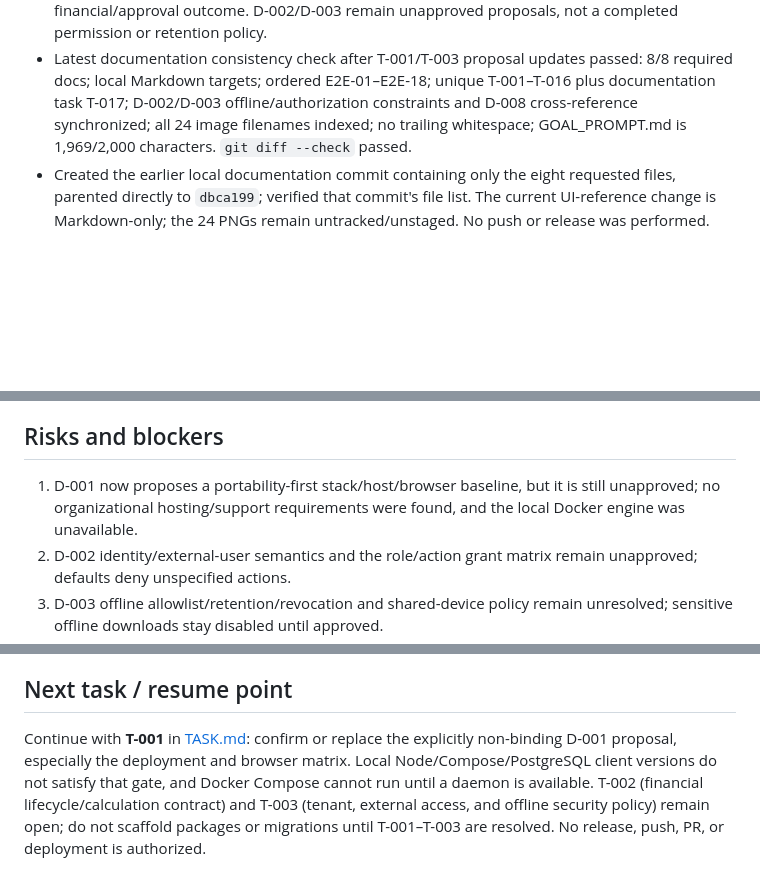
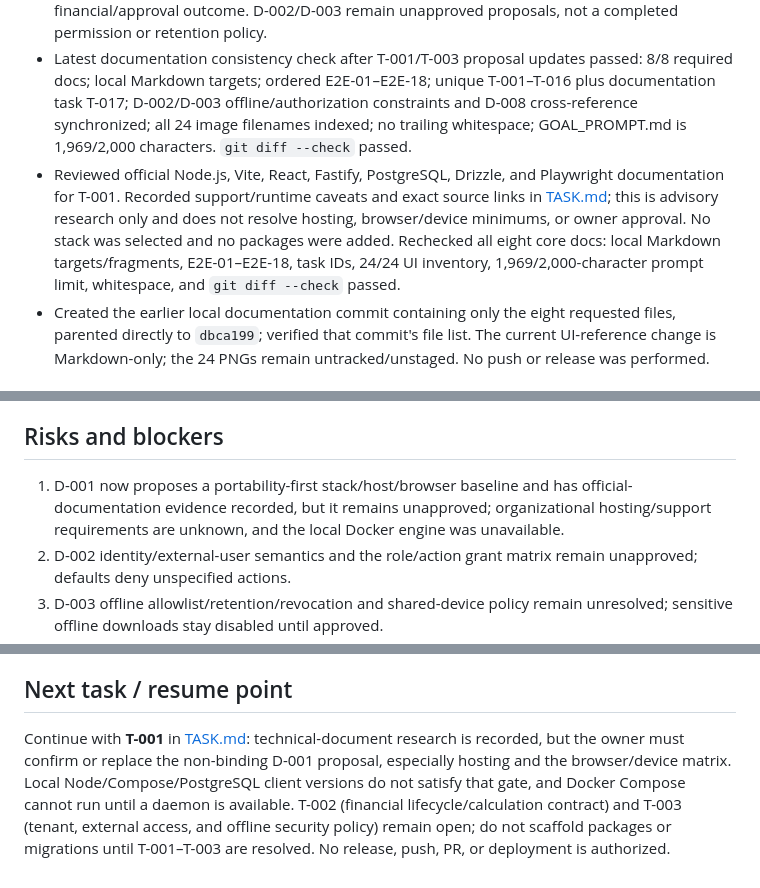
Before and after one commit to yapweijun1996/PWA-Enterprise-Project, a Markdown page: PROGRESS.md, 3 parts joined by grey strips. GitHub-like rendering; blank space fills up the shorter version.

```diff
--- a/PROGRESS.md
+++ b/PROGRESS.md
@@ -46,6 +46,7 @@ They distinguish user-approved product intent, proposed architecture, user-selec
 - Added three synthetic, exact-integer financial calculation fixtures to `SPEC.md` for the explicitly stated additive formulas. An independent Python `Decimal` spot-check passed; this is not a contract test or completion of T-002.
 - Clarified T-003's non-negotiable safety floor in `SPEC.md`: explicit server grants default-deny; offline commands remain pending until the server rechecks and commits them; no client-only financial/approval outcome. D-002/D-003 remain unapproved proposals, not a completed permission or retention policy.
 - Latest documentation consistency check after T-001/T-003 proposal updates passed: 8/8 required docs; local Markdown targets; ordered E2E-01–E2E-18; unique T-001–T-016 plus documentation task T-017; D-002/D-003 offline/authorization constraints and D-008 cross-reference synchronized; all 24 image filenames indexed; no trailing whitespace; GOAL_PROMPT.md is 1,969/2,000 characters. `git diff --check` passed.
+- Reviewed official Node.js, Vite, React, Fastify, PostgreSQL, Drizzle, and Playwright documentation for T-001. Recorded support/runtime caveats and exact source links in [TASK.md](TASK.md); this is advisory research only and does not resolve hosting, browser/device minimums, or owner approval. No stack was selected and no packages were added. Rechecked all eight core docs: local Markdown targets/fragments, E2E-01–E2E-18, task IDs, 24/24 UI inventory, 1,969/2,000-character prompt limit, whitespace, and `git diff --check` passed.
 - Created the earlier local documentation commit containing only the eight requested files, parented directly to `dbca199`; verified that commit's file list. The current UI-reference change is Markdown-only; the 24 PNGs remain untracked/unstaged. No push or release was performed.
 
 ### Not run / not possible
@@ -58,7 +59,7 @@ These are unavailable checks, not passing checks. See [SPEC.md](SPEC.md) for the
 
 ## Risks and blockers
 
-1. D-001 now proposes a portability-first stack/host/browser baseline, but it is still unapproved; no organizational hosting/support requirements were found, and the local Docker engine was unavailable.
+1. D-001 now proposes a portability-first stack/host/browser baseline and has official-documentation evidence recorded, but it remains unapproved; organizational hosting/support requirements are unknown, and the local Docker engine was unavailable.
 2. D-002 identity/external-user semantics and the role/action grant matrix remain unapproved; defaults deny unspecified actions.
 3. D-003 offline allowlist/retention/revocation and shared-device policy remain unresolved; sensitive offline downloads stay disabled until approved.
 4. Financial rounding/tax/currency/retention allocation and exact lifecycle transitions need a contract before schema migrations.
@@ -69,4 +70,4 @@ These are unavailable checks, not passing checks. See [SPEC.md](SPEC.md) for the
 
 ## Next task / resume point
 
-Continue with **T-001** in [TASK.md](TASK.md): confirm or replace the explicitly non-binding D-001 proposal, especially the deployment and browser matrix. Local Node/Compose/PostgreSQL client versions do not satisfy that gate, and Docker Compose cannot run until a daemon is available. T-002 (financial lifecycle/calculation contract) and T-003 (tenant, external access, and offline security policy) remain open; do not scaffold packages or migrations until T-001–T-003 are resolved. No release, push, PR, or deployment is authorized.
+Continue with **T-001** in [TASK.md](TASK.md): technical-document research is recorded, but the owner must confirm or replace the non-binding D-001 proposal, especially hosting and the browser/device matrix. Local Node/Compose/PostgreSQL client versions do not satisfy that gate, and Docker Compose cannot run until a daemon is available. T-002 (financial lifecycle/calculation contract) and T-003 (tenant, external access, and offline security policy) remain open; do not scaffold packages or migrations until T-001–T-003 are resolved. No release, push, PR, or deployment is authorized.
```
Also changed, not shown: TASK.md (+14 -0 lines).
